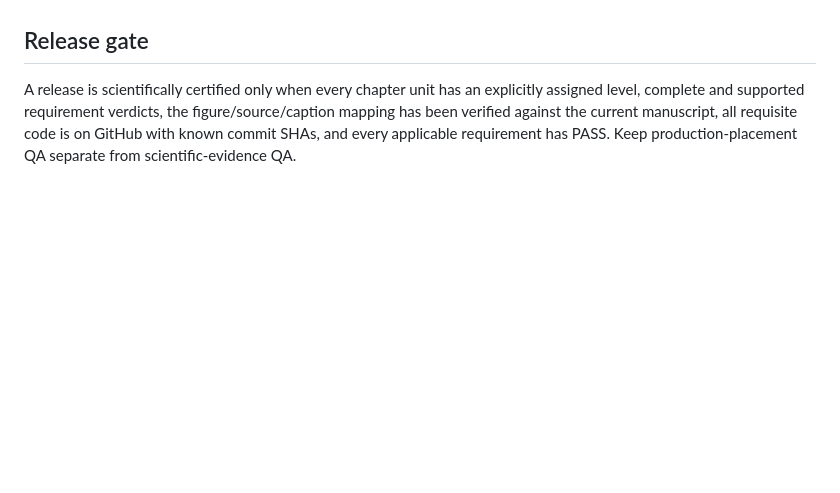
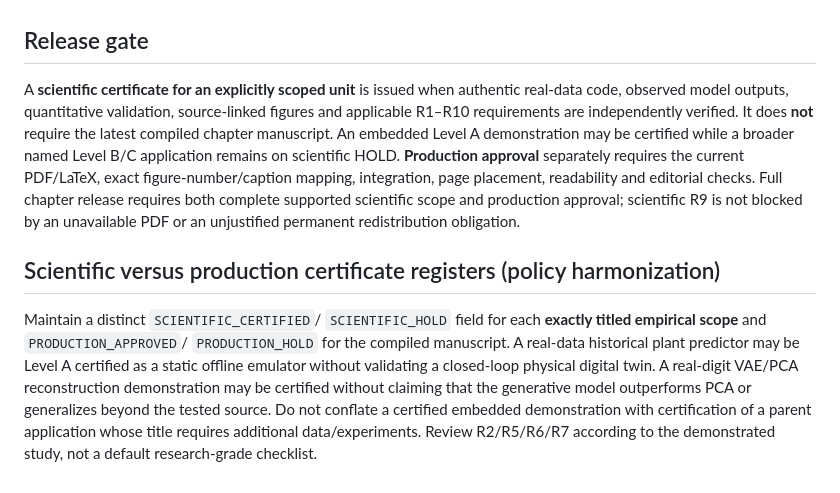
Before and after one commit to JLondon11/AppliedML, a Markdown page: chapters/generative_ai_part_i/SCIENTIFIC_CERTIFICATION_POLICY.md, the part around the change. Rendered like a GitHub page; blank space fills up the shorter version.

Commit message:
policy(ch6): separate proportional science certification from final-manuscript production and allow valid scoped Level A demonstrations

```diff
--- a/chapters/generative_ai_part_i/SCIENTIFIC_CERTIFICATION_POLICY.md
+++ b/chapters/generative_ai_part_i/SCIENTIFIC_CERTIFICATION_POLICY.md
@@ -39,4 +39,8 @@ For each named study create a row with unit/section identifier, title, target A/
 Repository README identifies `chapters/generative_ai_part_i/figure_generation/pass12/generate_pass12_figures.py` as a generator for Figures 03, 10, 11, 14, 20 and 24 based on scikit-learn digit experiments. This is evidence of *a committed generator*, not by itself proof that later print-figure numbering, current manuscript images, exact experiment outputs, or all other case studies have been independently certified. Require source–asset–manuscript checks and actual run logs before marking PASS.
 
 ## Release gate
-A release is scientifically certified only when every chapter unit has an explicitly assigned level, complete and supported requirement verdicts, the figure/source/caption mapping has been verified against the current manuscript, all requisite code is on GitHub with known commit SHAs, and every applicable requirement has PASS. Keep production-placement QA separate from scientific-evidence QA.
+A **scientific certificate for an explicitly scoped unit** is issued when authentic real-data code, observed model outputs, quantitative validation, source-linked figures and applicable R1–R10 requirements are independently verified. It does **not** require the latest compiled chapter manuscript. An embedded Level A demonstration may be certified while a broader named Level B/C application remains on scientific HOLD. **Production approval** separately requires the current PDF/LaTeX, exact figure-number/caption mapping, integration, page placement, readability and editorial checks. Full chapter release requires both complete supported scientific scope and production approval; scientific R9 is not blocked by an unavailable PDF or an unjustified permanent redistribution obligation.
+
+## Scientific versus production certificate registers (policy harmonization)
+
+Maintain a distinct `SCIENTIFIC_CERTIFIED`/ `SCIENTIFIC_HOLD` field for each **exactly titled empirical scope** and `PRODUCTION_APPROVED`/ `PRODUCTION_HOLD` for the compiled manuscript. A real-data historical plant predictor may be Level A certified as a static offline emulator without validating a closed-loop physical digital twin. A real-digit VAE/PCA reconstruction demonstration may be certified without claiming that the generative model outperforms PCA or generalizes beyond the tested source. Do not conflate a certified embedded demonstration with certification of a parent application whose title requires additional data/experiments. Review R2/R5/R6/R7 according to the demonstrated study, not a default research-grade checklist.
```
